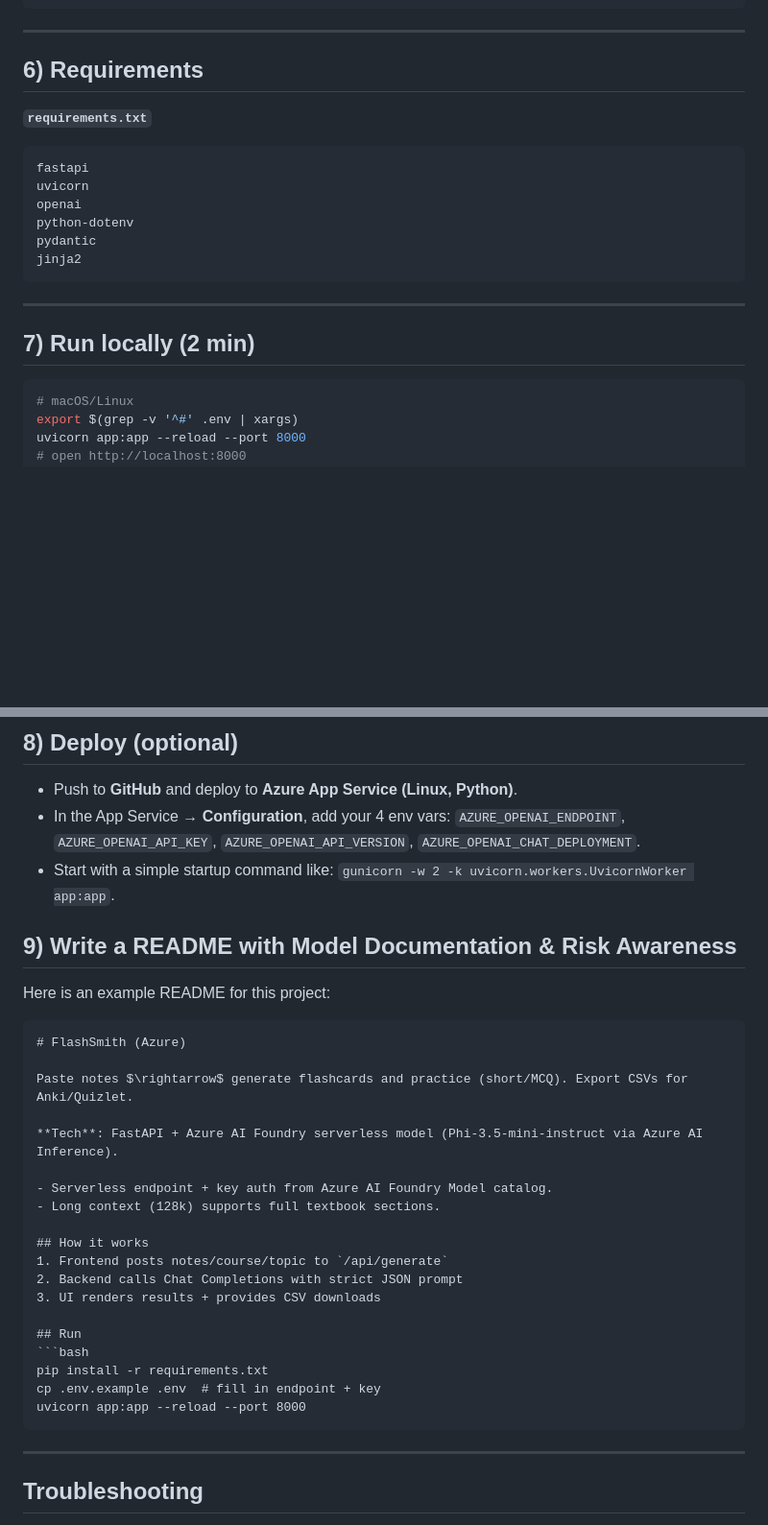
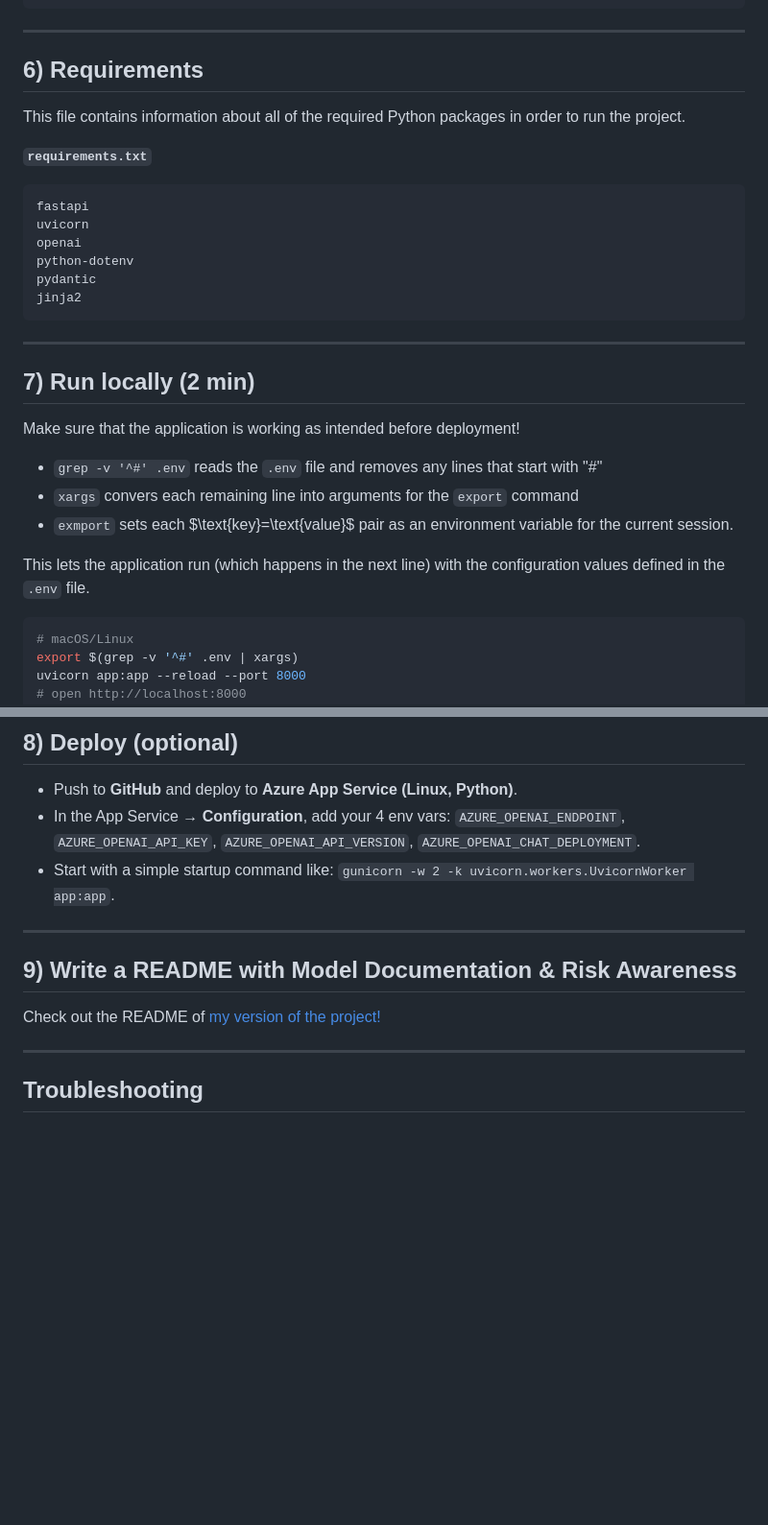
Before and after one commit to lmalmud/FlashSmith, a Markdown page: tutorial.md, 2 parts joined by grey strips. Shown: that part at 96% size. Rendered like a GitHub page; blank space fills up the shorter version.

Commit message:
updated tutorial

````diff
--- a/tutorial.md
+++ b/tutorial.md
@@ -402,6 +402,7 @@ details { border: 1px solid #ddd; border-radius: 8px; margin: .5rem 0; padding:
 ---
 
 ## 6) Requirements
+This file contains information about all of the required Python packages in order to run the project.
 
 **`requirements.txt`**
 ```
@@ -416,6 +417,12 @@ jinja2
 ---
 
 ## 7) Run locally (2 min)
+Make sure that the application is working as intended before deployment!
+* ```grep -v '^#' .env``` reads the ```.env``` file and removes any lines that start with "#"
+* ```xargs``` convers each remaining line into arguments for the ```export``` command
+* ```exmport``` sets each $\text{key}=\text{value}$ pair as an environment variable for the current session.
+
+This lets the application run (which happens in the next line) with the configuration values defined in the ```.env``` file.
 
 ```bash
 # macOS/Linux
@@ -434,29 +441,11 @@ uvicorn app:app --reload --port 8000
 - In the App Service → **Configuration**, add your 4 env vars: `AZURE_OPENAI_ENDPOINT`, `AZURE_OPENAI_API_KEY`, `AZURE_OPENAI_API_VERSION`, `AZURE_OPENAI_CHAT_DEPLOYMENT`.
 - Start with a simple startup command like: `gunicorn -w 2 -k uvicorn.workers.UvicornWorker app:app`.
 
+---
+
 ## 9) Write a README with Model Documentation & Risk Awareness
-Here is an example README for this project:
-```
-# FlashSmith (Azure)
+Check out the README of [my version of the project!](https://github.com/lmalmud/FlashSmith)
 
-Paste notes $\rightarrow$ generate flashcards and practice (short/MCQ). Export CSVs for Anki/Quizlet.
-
-**Tech**: FastAPI + Azure AI Foundry serverless model (Phi-3.5-mini-instruct via Azure AI Inference).
-
-- Serverless endpoint + key auth from Azure AI Foundry Model catalog.
-- Long context (128k) supports full textbook sections.
-
-## How it works
-1. Frontend posts notes/course/topic to `/api/generate`
-2. Backend calls Chat Completions with strict JSON prompt
-3. UI renders results + provides CSV downloads
-
-## Run
-```bash
-pip install -r requirements.txt
-cp .env.example .env  # fill in endpoint + key
-uvicorn app:app --reload --port 8000
-```
 ---
 
 ## Troubleshooting
````
